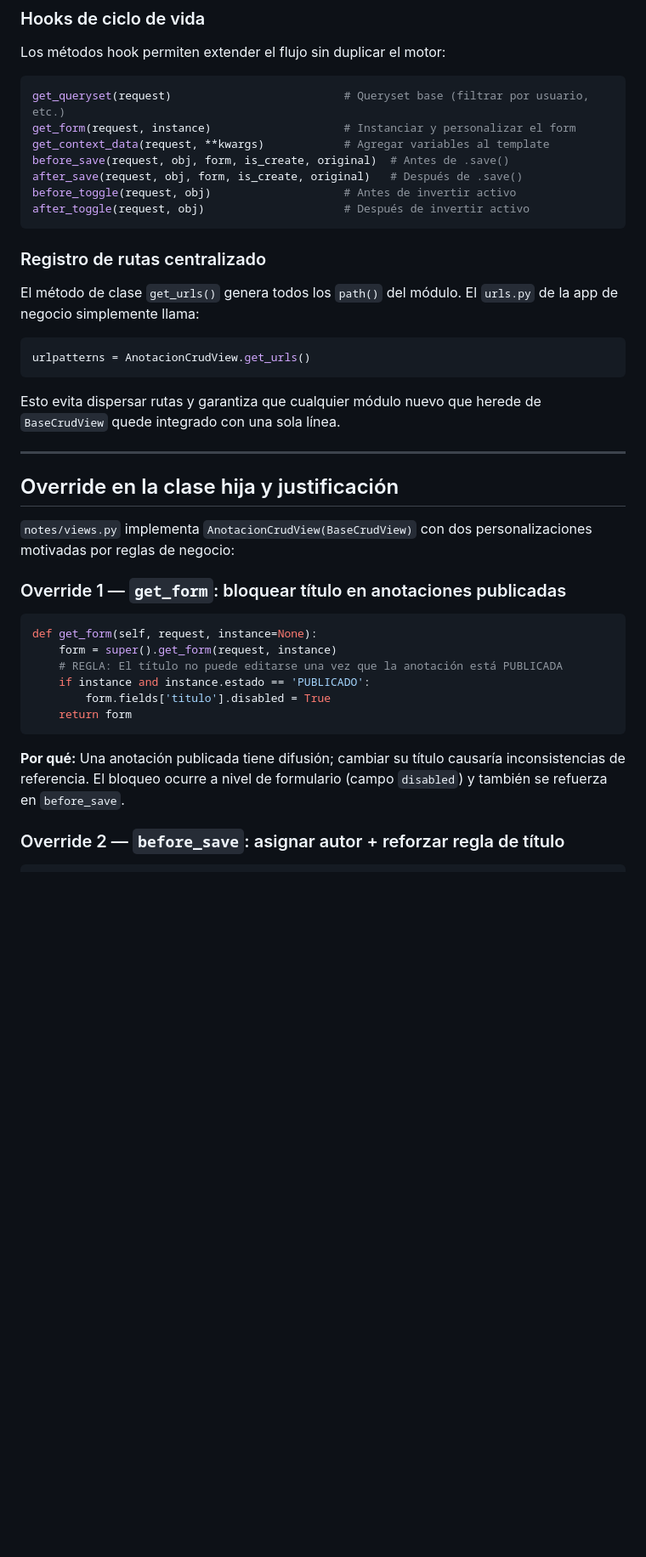
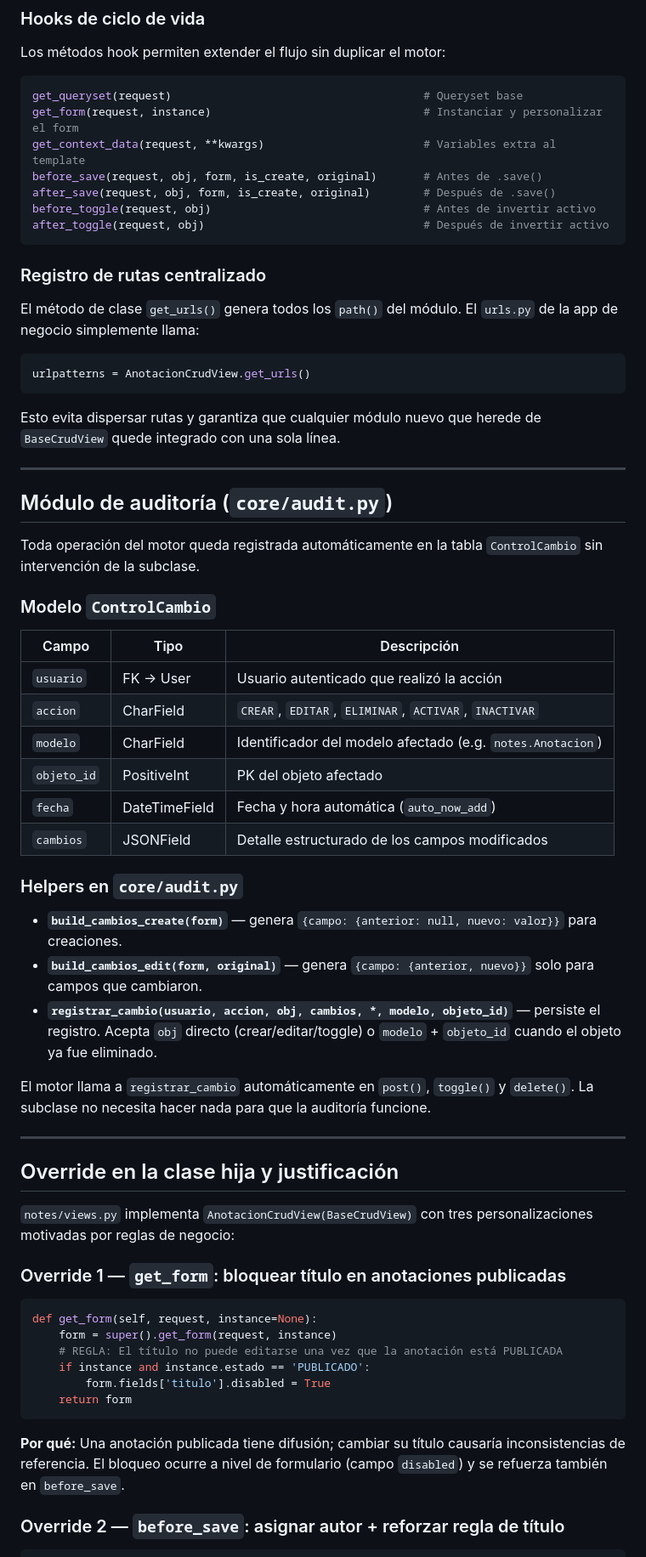
Before and after one commit to MarianaGiraldo/Django-CRUD-reutilizable, a Markdown page: README.md, the part around one of its changes. Shown at 85% size. GitHub-like rendering; blank space fills up the shorter version.

````diff
--- a/README.md
+++ b/README.md
@@ -122,13 +109,13 @@ active_field   # Campo booleano para activar/inactivar (default: 'activo')
 Los métodos hook permiten extender el flujo sin duplicar el motor:
 
 ```python
-get_queryset(request)                          # Queryset base (filtrar por usuario, etc.)
-get_form(request, instance)                    # Instanciar y personalizar el form
-get_context_data(request, **kwargs)            # Agregar variables al template
-before_save(request, obj, form, is_create, original)  # Antes de .save()
-after_save(request, obj, form, is_create, original)   # Después de .save()
-before_toggle(request, obj)                    # Antes de invertir activo
-after_toggle(request, obj)                     # Después de invertir activo
+get_queryset(request)                                      # Queryset base
+get_form(request, instance)                                # Instanciar y personalizar el form
+get_context_data(request, **kwargs)                        # Variables extra al template
+before_save(request, obj, form, is_create, original)       # Antes de .save()
+after_save(request, obj, form, is_create, original)        # Después de .save()
+before_toggle(request, obj)                                # Antes de invertir activo
+after_toggle(request, obj)                                 # Después de invertir activo
 ```
 
 ### Registro de rutas centralizado
@@ -143,9 +130,34 @@ Esto evita dispersar rutas y garantiza que cualquier módulo nuevo que herede de
 
 ---
 
+## Módulo de auditoría (`core/audit.py`)
+
+Toda operación del motor queda registrada automáticamente en la tabla `ControlCambio` sin intervención de la subclase.
+
+### Modelo `ControlCambio`
+
+| Campo       | Tipo           | Descripción                                       |
+|-------------|----------------|---------------------------------------------------|
+| `usuario`   | FK → User      | Usuario autenticado que realizó la acción         |
+| `accion`    | CharField      | `CREAR`, `EDITAR`, `ELIMINAR`, `ACTIVAR`, `INACTIVAR` |
+| `modelo`    | CharField      | Identificador del modelo afectado (e.g. `notes.Anotacion`) |
+| `objeto_id` | PositiveInt    | PK del objeto afectado                            |
+| `fecha`     | DateTimeField  | Fecha y hora automática (`auto_now_add`)           |
+| `cambios`   | JSONField      | Detalle estructurado de los campos modificados    |
+
+### Helpers en `core/audit.py`
+
+- **`build_cambios_create(form)`** — genera `{campo: {anterior: null, nuevo: valor}}` para creaciones.
+- **`build_cambios_edit(form, original)`** — genera `{campo: {anterior, nuevo}}` solo para campos que cambiaron.
+- **`registrar_cambio(usuario, accion, obj, cambios, *, modelo, objeto_id)`** — persiste el registro. Acepta `obj` directo (crear/editar/toggle) o `modelo` + `objeto_id` cuando el objeto ya fue eliminado.
+
+El motor llama a `registrar_cambio` automáticamente en `post()`, `toggle()` y `delete()`. La subclase no necesita hacer nada para que la auditoría funcione.
+
+---
+
 ## Override en la clase hija y justificación
 
-`notes/views.py` implementa `AnotacionCrudView(BaseCrudView)` con dos personalizaciones motivadas por reglas de negocio:
+`notes/views.py` implementa `AnotacionCrudView(BaseCrudView)` con tres personalizaciones motivadas por reglas de negocio:
 
 ### Override 1 — `get_form`: bloquear título en anotaciones publicadas
 
@@ -158,7 +170,7 @@ def get_form(self, request, instance=None):
     return form
 ```
 
-**Por qué:** Una anotación publicada tiene difusión; cambiar su título causaría inconsistencias de referencia. El bloqueo ocurre a nivel de formulario (campo `disabled`) y también se refuerza en `before_save`.
+**Por qué:** Una anotación publicada tiene difusión; cambiar su título causaría inconsistencias de referencia. El bloqueo ocurre a nivel de formulario (campo `disabled`) y se refuerza también en `before_save`.
 
 ### Override 2 — `before_save`: asignar autor + reforzar regla de título
 
````
Also changed, not shown: other parts of README.md (+40 -54 lines).
